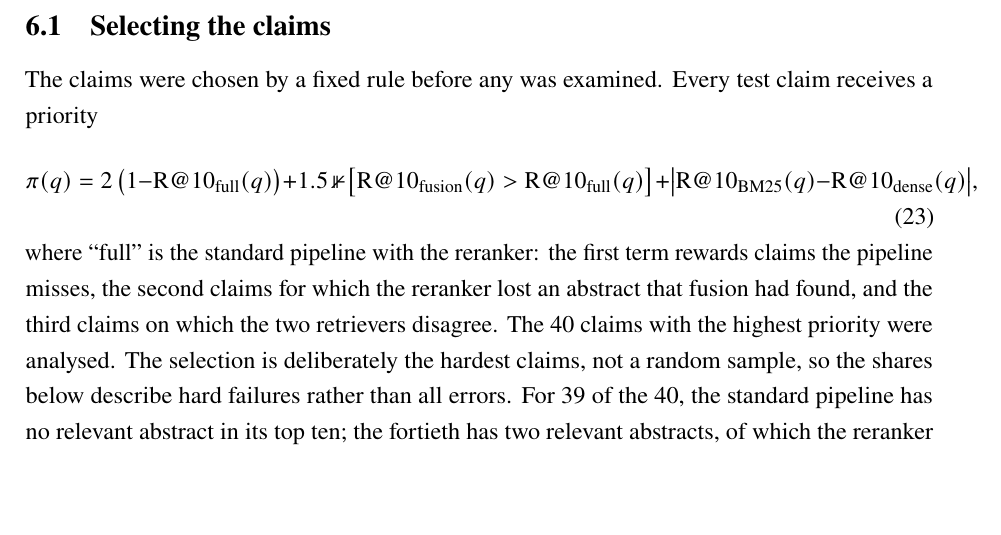
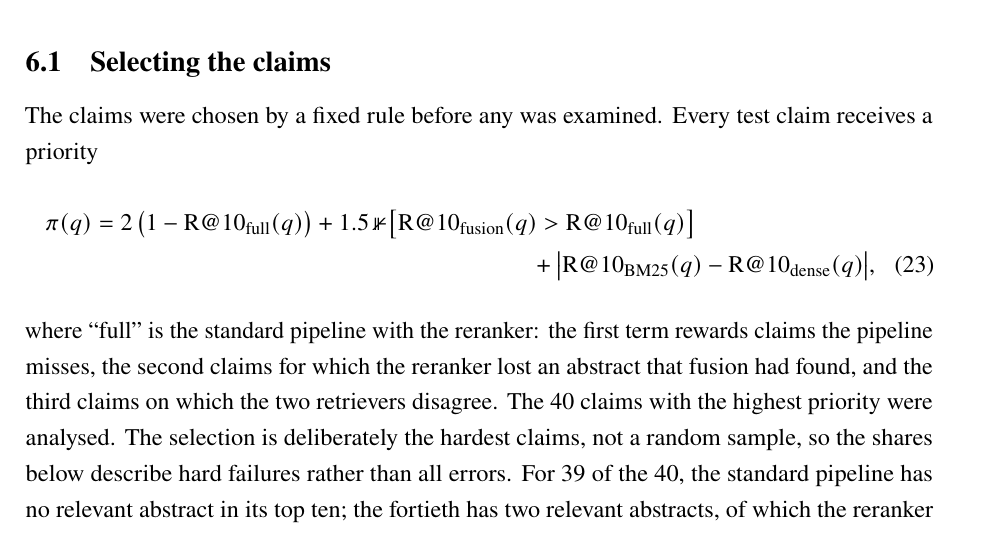
Before and after one commit to Vivansh-07/hybrid-retrieval-qa, a LaTeX paper (paper_full/main.tex, which reads paper_full/sections/06_failure_analysis.tex): part of page 29 of 40, cut so that both start at the same text, the shorter picture padded with empty space. Compiled offline with pdfLaTeX.

Commit message:
Full paper: split the selection-rule equation over two lines (was 23pt too wide)
Co-Authored-By: Claude Opus 5.5 <noreply@anthropic.com>

```diff
--- a/paper_full/sections/06_failure_analysis.tex
+++ b/paper_full/sections/06_failure_analysis.tex
@@ -17,12 +17,12 @@ which of these failures the improved retriever repairs (RQ5).
 
 The claims were chosen by a fixed rule before any was examined. Every test claim receives a
 priority
-\begin{equation}
+\begin{multline}
 \pi(q) = 2\,\bigl(1 - \mathrm{R@10}_{\mathrm{full}}(q)\bigr)
-+ 1.5\,\mathbb{1}\bigl[\mathrm{R@10}_{\mathrm{fusion}}(q) > \mathrm{R@10}_{\mathrm{full}}(q)\bigr]
++ 1.5\,\mathbb{1}\bigl[\mathrm{R@10}_{\mathrm{fusion}}(q) > \mathrm{R@10}_{\mathrm{full}}(q)\bigr] \\
 + \bigl|\mathrm{R@10}_{\mathrm{BM25}}(q) - \mathrm{R@10}_{\mathrm{dense}}(q)\bigr|,
 \label{eq:priority}
-\end{equation}
+\end{multline}
 where ``full'' is the standard pipeline with the reranker: the first term rewards claims the
 pipeline misses, the second claims for which the reranker lost an abstract that fusion had
 found, and the third claims on which the two retrievers disagree. The 40 claims with the
```
